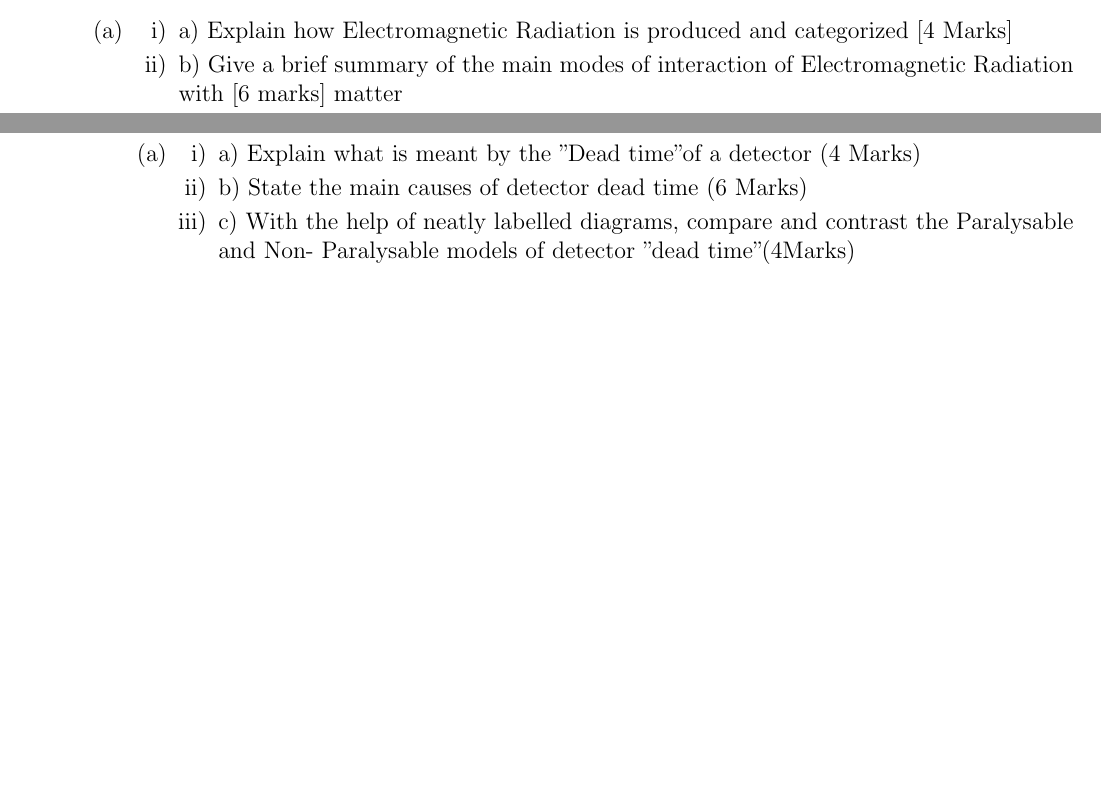
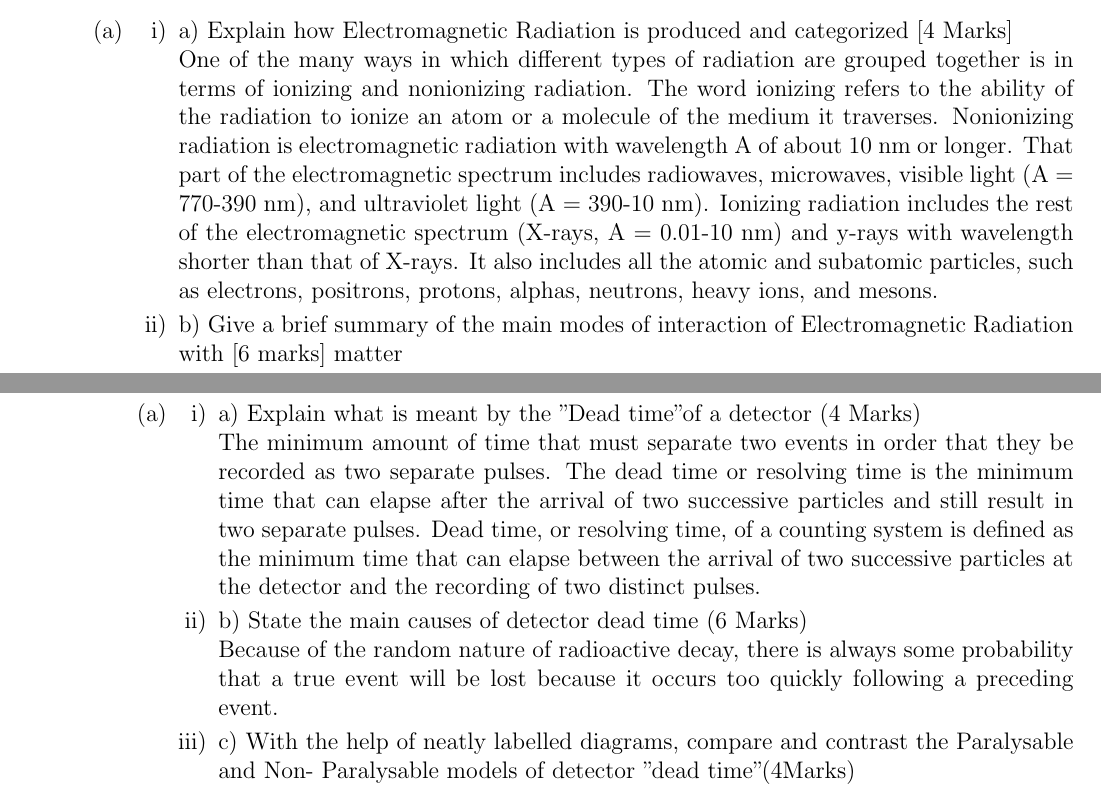
Before and after one commit to kiboiWanjohi/ptassignment, a LaTeX book (RadiationDetection/Radiationdetection.tex): two parts of pages 1 and 3 of 4 before the commit and two parts of pages 1 and 4 of 5 after it, joined at a grey line, cut so that both start at the same text, the shorter picture padded with empty space. Compiled offline with pdfLaTeX.

Commit message:
:heavy_check_mark: _+_

```diff
--- a/RadiationDetection/Radiationdetection.tex
+++ b/RadiationDetection/Radiationdetection.tex
@@ -164,6 +164,19 @@ Question 2 20 marks
 \begin{subpartes}
 \subparte a) Explain how Electromagnetic Radiation is produced and categorized
 [4 Marks]
+\newline
+One of the many ways in which different types of radiation are grouped
+together is in terms of ionizing and nonionizing radiation. The word ionizing
+refers to the ability of the radiation to ionize an atom or a molecule of the
+medium it traverses.
+Nonionizing radiation is electromagnetic radiation with wavelength A of
+about 10 nm or longer. That part of the electromagnetic spectrum includes
+radiowaves, microwaves, visible light (A = 770-390 nm), and ultraviolet light
+(A = 390-10 nm).
+Ionizing radiation includes the rest of the electromagnetic spectrum (X-rays,
+A = 0.01-10 nm) and y-rays with wavelength shorter than that of X-rays. It also
+includes all the atomic and subatomic particles, such as electrons, positrons,
+protons, alphas, neutrons, heavy ions, and mesons.
 \subparte b) Give a brief summary of the main modes of interaction of Electromagnetic Radiation with
 [6 marks]
 matter
@@ -295,0 +317 @@ ii.Solid state detectors (6 marks)
+photons in the visible part of the electromagnetic spectrum
@@ -328,7 +365,14 @@ Question 5 20 marks
 \parte
 \begin{subpartes}
 \subparte a) Explain what is meant by the "Dead time" of a detector (4 Marks)\
+\newline The minimum amount of time that must separate
+two events in order that they be recorded as two separate pulses. The dead time or resolving time is the minimum time that can elapse after the
+arrival of two successive particles and still result in two separate pulses. Dead time, or resolving time, of a counting system is defined as the minimum
+time that can elapse between the arrival of two successive particles at the
+detector and the recording of two distinct pulses.
 \subparte b) State the main causes of detector dead time (6 Marks)
+\newline  Because of the random nature of radioactive decay, there is always
+some probability that a true event will be lost because it occurs too quickly following a preceding event.
 \subparte c) With the help of neatly labelled diagrams, compare and contrast the Paralysable and Non- Paralysable models of detector "dead time" (4Marks)
 \subparte d) While on a routine Radiation survey in the Mrima region in Kwale, your field Radiometer headphones record a rapidly increasing series of clicks which reach a
 i.
```
Also changed, not shown: RadiationPhysics/RadiationPhysics.tex (+4 -0 lines), RadiationDetection/Radiationdetection.tex (23 more changed lines).
